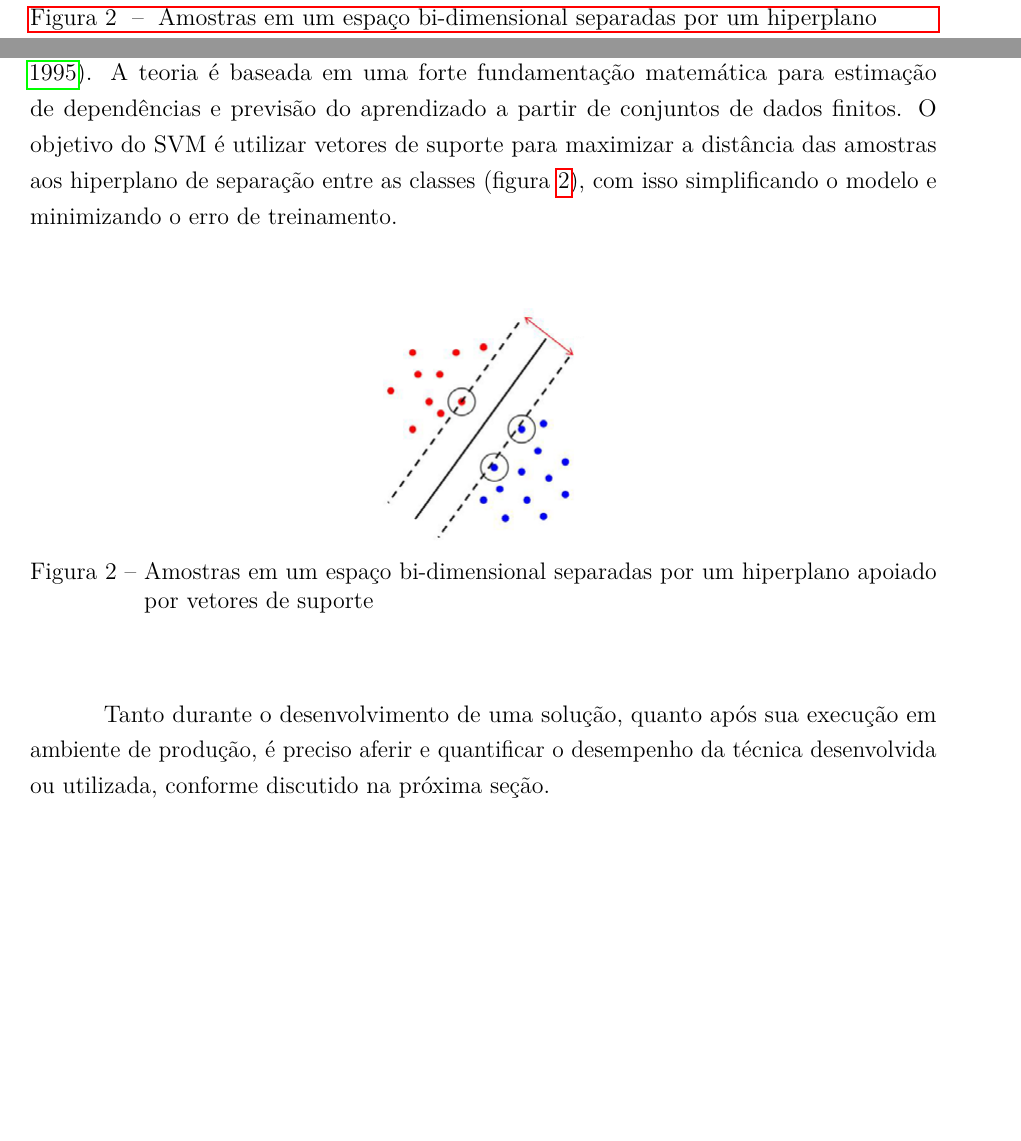
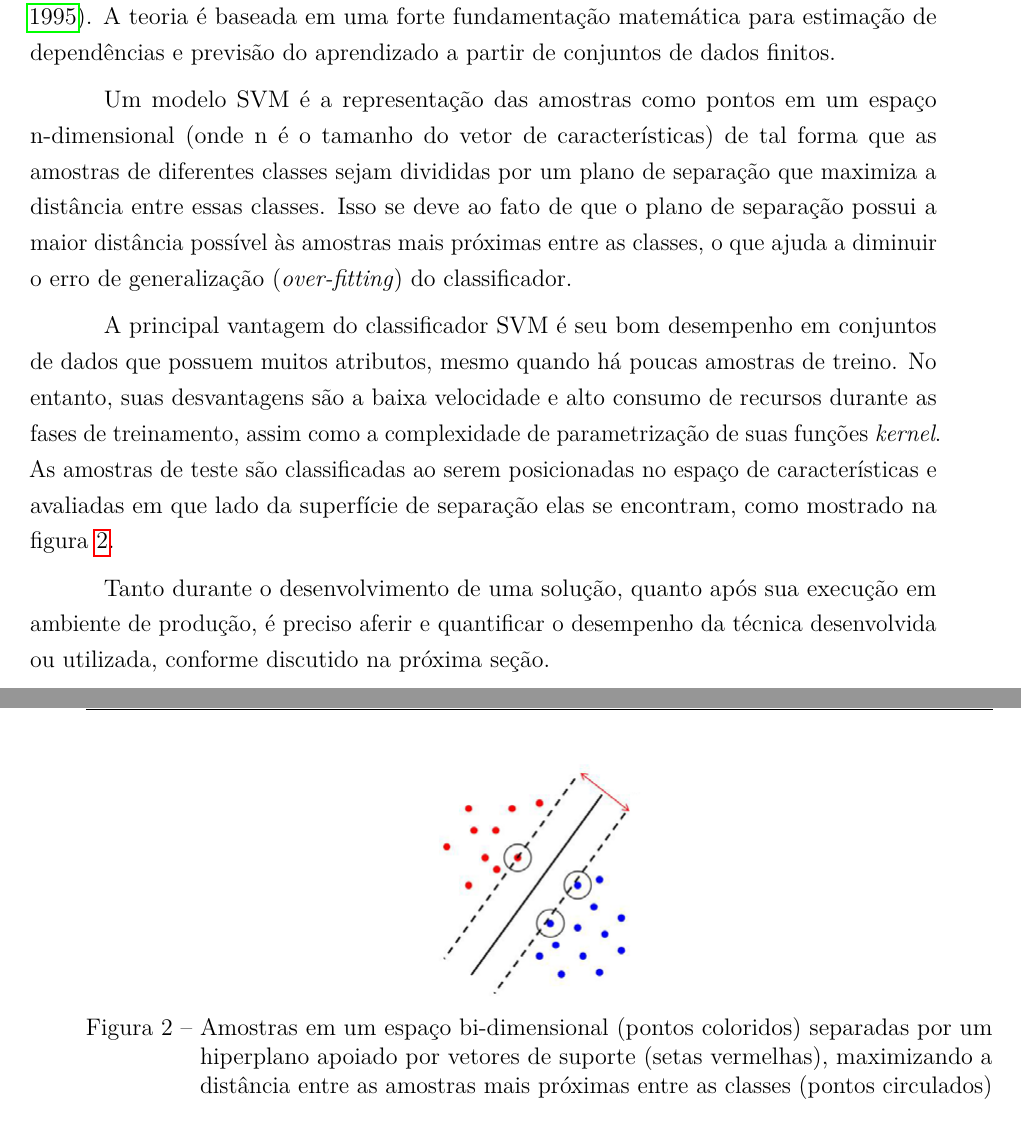
Before and after one commit to luizcavalcanti/dissertacao, a LaTeX thesis (qualificacao.tex, which reads fundamentacao.tex): two parts of pages 6 and 21 of 40 before the commit and two parts of pages 21 and 22 of 40 after it, joined at a grey line, cut so that both start at the same text, the shorter picture padded with empty space. Compiled offline with pdfLaTeX.

Commit message:
Adicionados detalhes sobre SVM na fundamentação
Signed-off-by: Luiz Carlos Cavalcanti <cavalcanti.luiz@gmail.com>

```diff
--- a/fundamentacao.tex
+++ b/fundamentacao.tex
@@ -107,12 +107,16 @@ Diversas formas de calcular a distância entre duas amostras $a$ e $b$ em um esp
 \label{eq:euclides}
 \end{equation}
 
-As máquinas de vetores de suporte, ou SVM (\textit{Support Vector Machine}) são classificadores baseados na teoria de aprendizagem estatística proposta por \cite{vapnik:1995}. A teoria é baseada em uma forte fundamentação matemática para estimação de dependências e previsão do aprendizado a partir de conjuntos de dados finitos. O objetivo do SVM é utilizar vetores de suporte para maximizar a distância das amostras aos hiperplano de separação entre as classes (figura \ref{fig:svm}), com isso simplificando o modelo e minimizando o erro de treinamento.
+As máquinas de vetores de suporte, ou SVM (\textit{Support Vector Machine}) são classificadores baseados na teoria de aprendizagem estatística proposta por \cite{vapnik:1995}. A teoria é baseada em uma forte fundamentação matemática para estimação de dependências e previsão do aprendizado a partir de conjuntos de dados finitos.
+
+Um modelo SVM é a representação das amostras como pontos em um espaço n-dimensional (onde n é o tamanho do vetor de características) de tal forma que as amostras de diferentes classes sejam divididas por um plano de separação que maximiza a distância entre essas classes. Isso se deve ao fato de que o plano de separação possui a maior distância possível às amostras mais próximas entre as classes, o que ajuda a diminuir o erro de generalização (\textit{over-fitting}) do classificador.
+
+A principal vantagem do classificador SVM é seu bom desempenho em conjuntos de dados que possuem muitos atributos, mesmo quando há poucas amostras de treino. No entanto, suas desvantagens são a baixa velocidade e alto consumo de recursos durante as fases de treinamento, assim como a complexidade de parametrização de suas funções \textit{kernel}. As amostras de teste são classificadas ao serem posicionadas no espaço de características e avaliadas em que lado da superfície de separação elas se encontram, como mostrado na figura \ref{fig:svm}.
 
 \begin{figure}[h!]
   \centering
   \includegraphics[scale=0.5]{imgs/svm}
-  \caption{Amostras em um espaço bi-dimensional separadas por um hiperplano apoiado por vetores de suporte}
+  \caption[Máquina de vetores de suporte]{Amostras em um espaço bi-dimensional (pontos coloridos) separadas por um hiperplano apoiado por vetores de suporte (setas vermelhas), maximizando a distância entre as amostras mais próximas entre as classes (pontos circulados)}
   \label{fig:svm}
 \end{figure}
 
```
